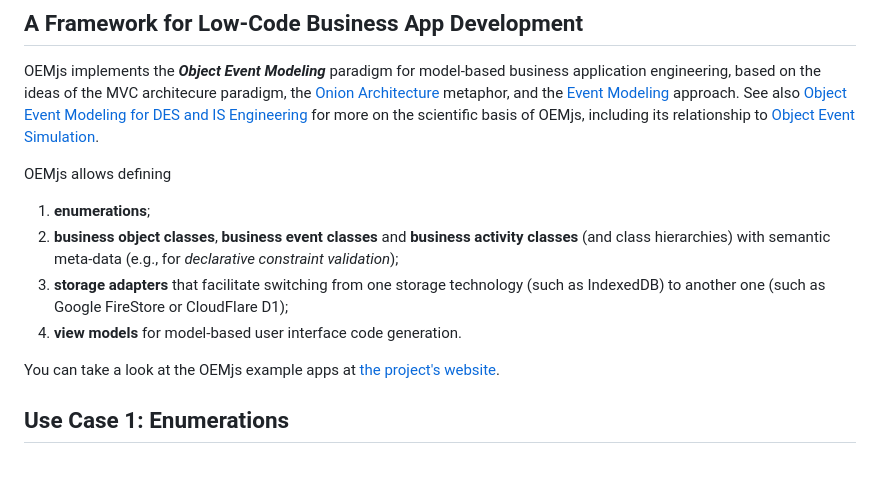
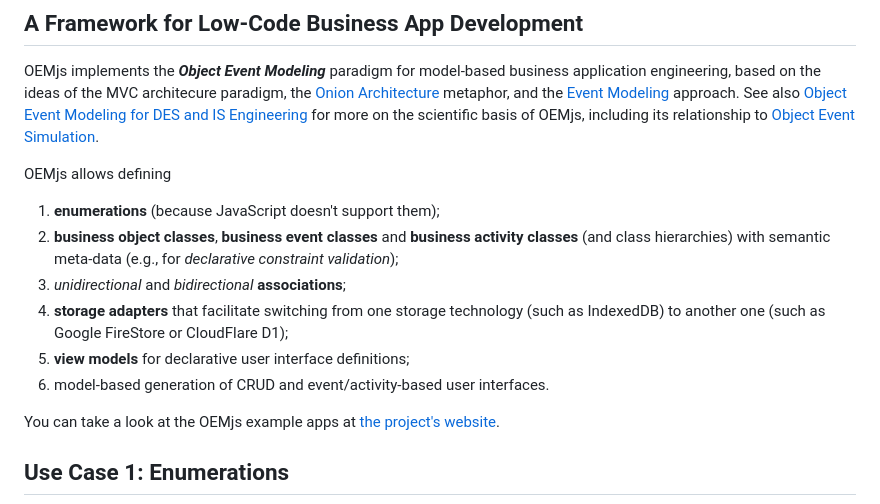
Before and after one commit to gwagner57/OEMjs, a Markdown page: README.md, the part around the change. Drawn GitHub-style; blank space fills up the shorter version.

```diff
--- a/README.md
+++ b/README.md
@@ -5,12 +5,14 @@ OEMjs implements the ***Object Event Modeling*** paradigm for model-based busine
 
 OEMjs allows defining
 
-1. **enumerations**;
+1. **enumerations** (because JavaScript doesn't support them);
 2. **business object classes**, **business event classes** and **business activity classes** (and class hierarchies) with semantic meta-data
    (e.g., for *declarative constraint validation*);
-3. **storage adapters** that facilitate switching from one storage technology (such as IndexedDB)
+3. *unidirectional* and *bidirectional* **associations**;
+4. **storage adapters** that facilitate switching from one storage technology (such as IndexedDB)
    to another one (such as Google FireStore or CloudFlare D1);
-4. **view models** for model-based user interface code generation.
+5. **view models** for declarative user interface definitions;
+6. model-based generation of CRUD and event/activity-based user interfaces.
 
 You can take a look at the OEMjs example apps at [the project's website](https://gwagner57.github.io/OEMjs/).
 
```
